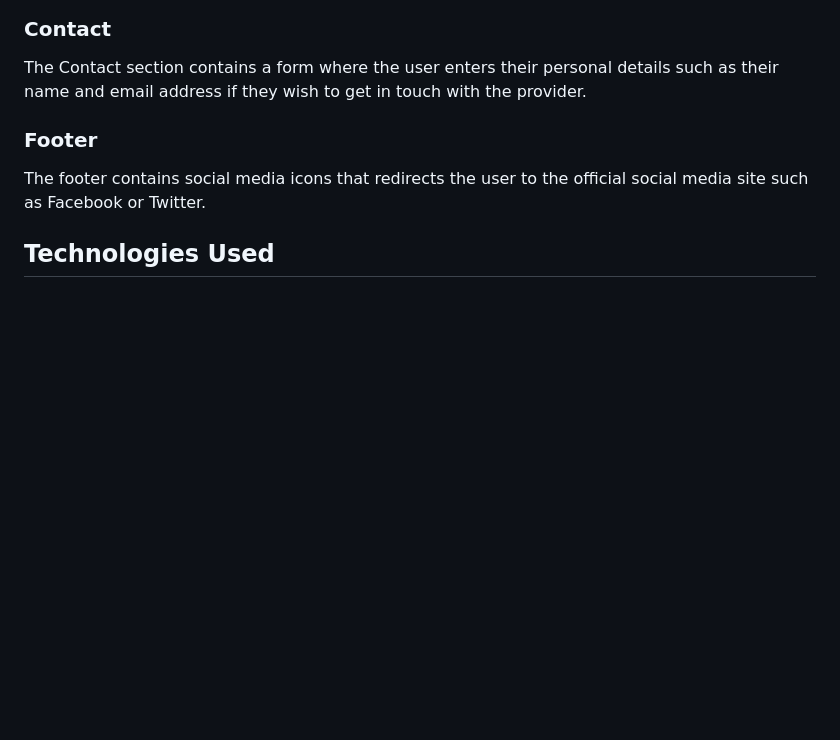
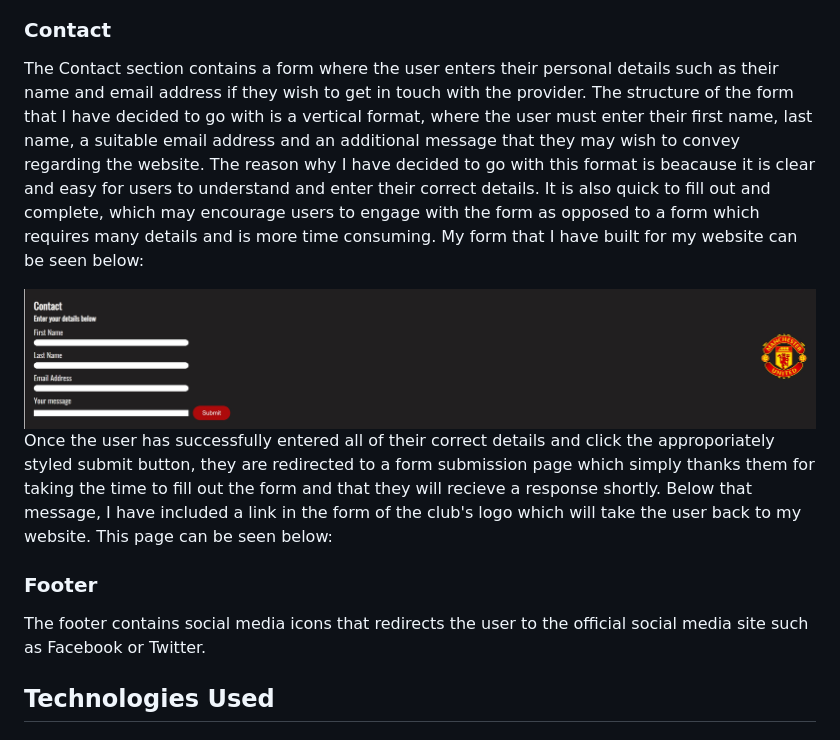
Before and after one commit to Shaf8808/manchester-united, a Markdown page: README.md, the part around the change. GitHub-like rendering; pictures changed too: docs/images/contact-form.jpg (added); blank space fills up the shorter version.

Commit message:
docs:Add contact form image

```diff
--- a/README.md
+++ b/README.md
@@ -171,7 +171,13 @@ I have decided to include the image of my chosen player (Antony) in an oval form
 
 
 ### **Contact**
-The Contact section contains a form where the user enters their personal details such as their name and email address if they wish to get in touch with the provider.
+The Contact section contains a form where the user enters their personal details such as their name and email address if they wish to get in touch with the provider. The structure of the form that I have decided to go with is a vertical format, where the user must enter their first name, last name, a suitable email address and an additional message that they may wish to convey regarding the website. The reason why I have decided to go with this format is beacause it is clear and easy for users to understand and enter their correct details. It is also quick to fill out and complete, which may encourage users to engage with the form as opposed to a form which requires many details and is more time consuming. My form that I have built for my website can be seen below:
+
+<img src="./docs/images/contact-form.jpg" height='300'>
+
+Once the user has successfully entered all of their correct details and click the approporiately styled submit button, they are redirected to a form submission page which simply thanks them for taking the time to fill out the form and that they will recieve a response shortly. Below that message, I have included a link in the form of the club's logo which will take the user back to my website. This page can be seen below:
+
+
 
 
 ### **Footer**
```
